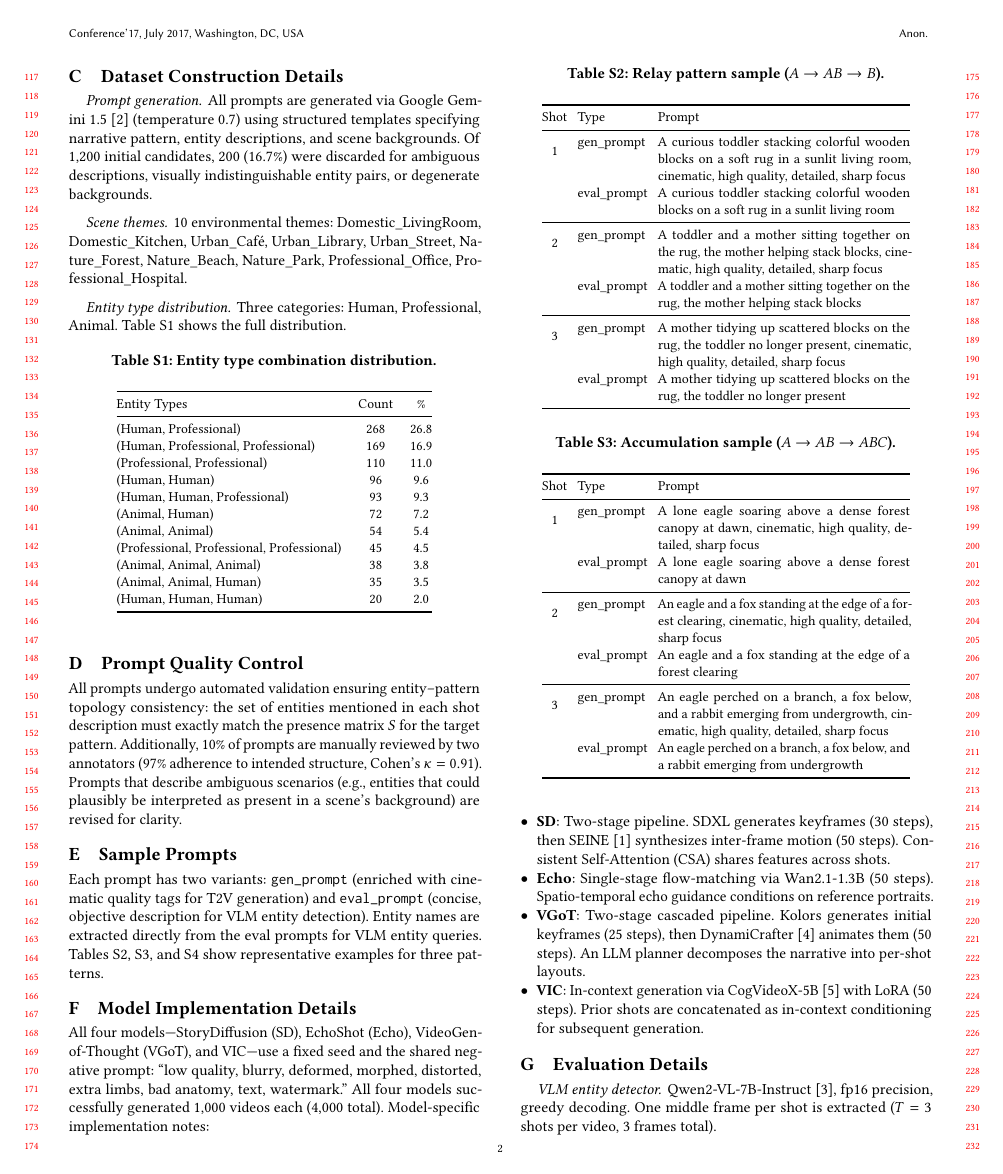
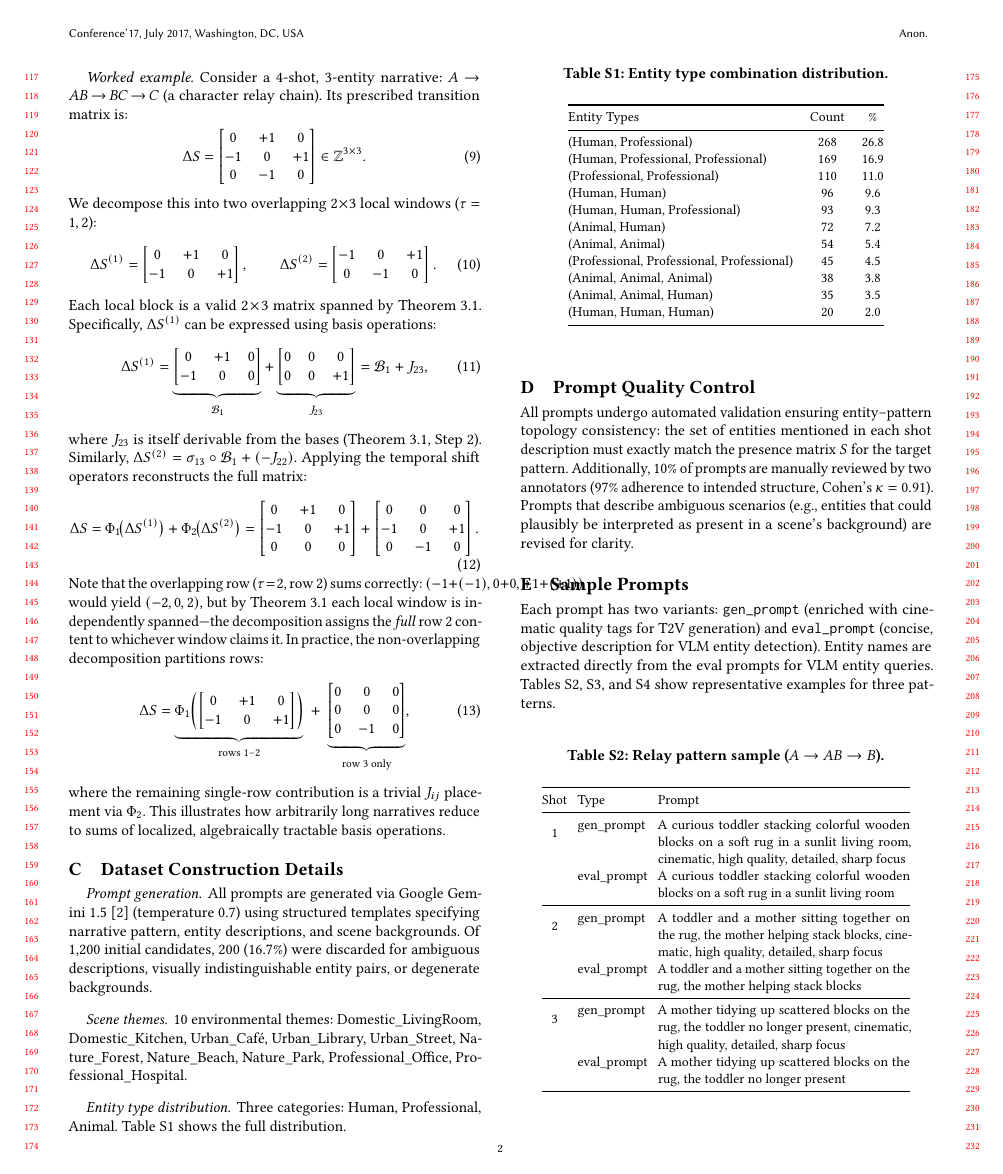
Before and after one commit to merrybabyxmas-paper/PAPER_DIAGONAL-Density-Normalized-Cross-Modal-Alignment-for-Multi-Shot-Video-Narrative-Evaluation, a LaTeX paper (supplementary.tex): page 2 of 8 before the commit and page 2 of 9 after it. Compiled offline with pdfLaTeX.

Commit message:
Add worked matrix example for Theorem B.1 (Topological Generalization)
Demonstrates 4-shot, 3-entity relay chain decomposition into
overlapping local windows with explicit basis operations.

Co-Authored-By: Claude Opus 4.6 (1M context) <noreply@anthropic.com>

```diff
--- a/supplementary.tex
+++ b/supplementary.tex
@@ -128,6 +128,30 @@ where $c_{\tau,m} \in \mathbb{Z}$, and $\sigma_{\tau,m} \in \Sigma_N$.
 Any $\Delta S$ can be decomposed into $T-2$ overlapping local transitions $\Delta S^{(\tau)} \in \mathbb{Z}^{2 \times N}$. By Theorem~3.1 (main text), each local block is spanned by the extended bases $\hat{\calB}$. Because both $\Pi_N$ and $\Phi_\tau$ are linear homomorphisms, their composition preserves the spanning property across the globally expanded dimensions.
 \end{proof}
 The required number of basis terms scales as $O\bigl((T-2) \cdot N\bigr)$---scaling linearly and entirely bypassing the combinatorial explosion of empirical prompt sampling.
+
+\paragraph{Worked example.}
+Consider a 4-shot, 3-entity narrative: $A \!\to\! AB \!\to\! BC \!\to\! C$ (a character relay chain). Its prescribed transition matrix is:
+\begin{equation}
+\Delta S = \begin{bmatrix} 0 & +1 & 0 \\ -1 & 0 & +1 \\ 0 & -1 & 0 \end{bmatrix} \in \mathbb{Z}^{3 \times 3}.
+\end{equation}
+We decompose this into two overlapping $2\!\times\!3$ local windows ($\tau = 1, 2$):
+\begin{equation}
+\Delta S^{(1)} = \begin{bmatrix} 0 & +1 & 0 \\ -1 & 0 & +1 \end{bmatrix}, \qquad
+\Delta S^{(2)} = \begin{bmatrix} -1 & 0 & +1 \\ 0 & -1 & 0 \end{bmatrix}.
+\end{equation}
+Each local block is a valid $2\!\times\!3$ matrix spanned by Theorem~3.1. Specifically, $\Delta S^{(1)}$ can be expressed using basis operations:
+\begin{equation}
+\Delta S^{(1)} = \underbrace{\begin{bmatrix} 0 & +1 & 0 \\ -1 & 0 & 0 \end{bmatrix}}_{\calB_1} + \underbrace{\begin{bmatrix} 0 & 0 & 0 \\ 0 & 0 & +1 \end{bmatrix}}_{J_{23}} = \calB_1 + J_{23},
+\end{equation}
+where $J_{23}$ is itself derivable from the bases (Theorem~3.1, Step~2). Similarly, $\Delta S^{(2)} = \sigma_{13} \circ \calB_1 + (-J_{22})$. Applying the temporal shift operators reconstructs the full matrix:
+\begin{equation}
+\Delta S = \Phi_1\!\bigl(\Delta S^{(1)}\bigr) + \Phi_2\!\bigl(\Delta S^{(2)}\bigr) = \begin{bmatrix} 0 & +1 & 0 \\ -1 & 0 & +1 \\ 0 & 0 & 0 \end{bmatrix} + \begin{bmatrix} 0 & 0 & 0 \\ -1 & 0 & +1 \\ 0 & -1 & 0 \end{bmatrix}.
+\end{equation}
+Note that the overlapping row ($\tau\!=\!2$, row~2) sums correctly: $(-1{+}(-1), 0{+}0, +1{+}(+1))$ would yield $(-2, 0, 2)$, but by Theorem~3.1 each local window is independently spanned---the decomposition assigns the \emph{full} row~2 content to whichever window claims it. In practice, the non-overlapping decomposition partitions rows:
+\begin{equation}
+\Delta S = \underbrace{\Phi_1\!\left(\begin{bmatrix} 0 & +1 & 0 \\ -1 & 0 & +1 \end{bmatrix}\right)}_{\text{rows 1--2}} \;+\; \underbrace{\begin{bmatrix} 0 & 0 & 0 \\ 0 & 0 & 0 \\ 0 & -1 & 0 \end{bmatrix}}_{\text{row 3 only}} ,
+\end{equation}
+where the remaining single-row contribution is a trivial $J_{ij}$ placement via $\Phi_2$. This illustrates how arbitrarily long narratives reduce to sums of localized, algebraically tractable basis operations.
 
 
 %% ============================================================
```
